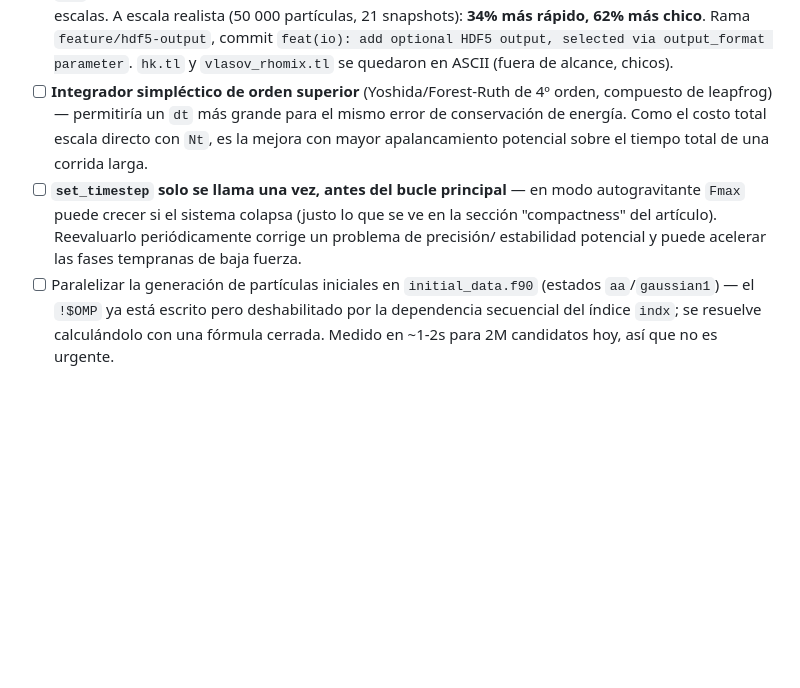
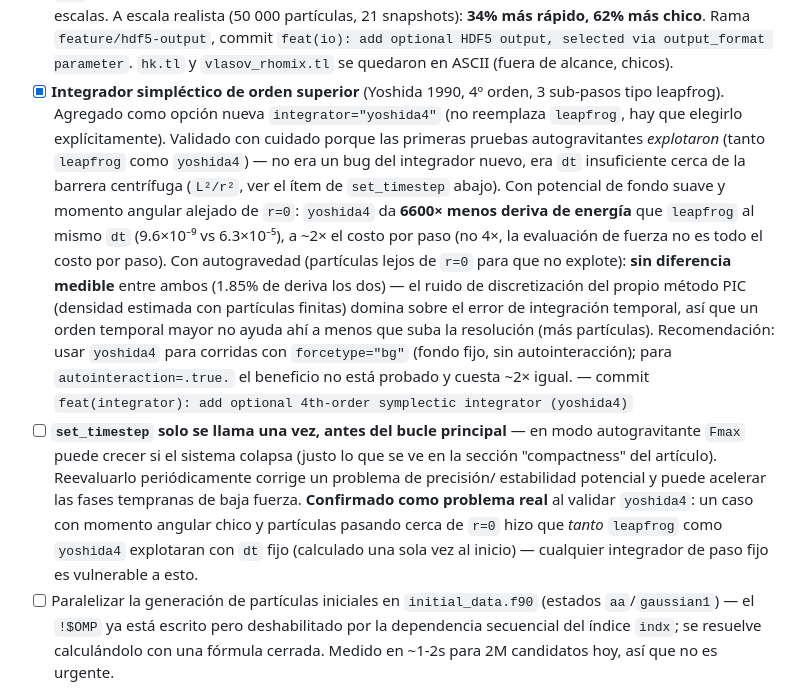
Before and after one commit to erjive/VlasovPoisson_PIC_sp, a Markdown page: BUGS_TODO.md, the part around the change. Drawn GitHub-style; blank space fills up the shorter version.

Commit message:
docs: log yoshida4 integrator results and confirm the set_timestep issue
Co-Authored-By: Claude Sonnet 5 <noreply@anthropic.com>

```diff
--- a/BUGS_TODO.md
+++ b/BUGS_TODO.md
@@ -190,17 +190,37 @@ avanza.
   Rama `feature/hdf5-output`, commit `feat(io): add optional HDF5
   output, selected via output_format parameter`. `hk.tl` y
   `vlasov_rhomix.tl` se quedaron en ASCII (fuera de alcance, chicos).
-- [ ] **Integrador simpléctico de orden superior** (Yoshida/Forest-Ruth
-  de 4º orden, compuesto de leapfrog) — permitiría un `dt` más grande
-  para el mismo error de conservación de energía. Como el costo total
-  escala directo con `Nt`, es la mejora con mayor apalancamiento
-  potencial sobre el tiempo total de una corrida larga.
+- [x] **Integrador simpléctico de orden superior** (Yoshida 1990,
+  4º orden, 3 sub-pasos tipo leapfrog). Agregado como opción nueva
+  `integrator="yoshida4"` (no reemplaza `leapfrog`, hay que elegirlo
+  explícitamente). Validado con cuidado porque las primeras pruebas
+  autogravitantes *explotaron* (tanto `leapfrog` como `yoshida4`) —
+  no era un bug del integrador nuevo, era `dt` insuficiente cerca de
+  la barrera centrífuga (`L²/r²`, ver el ítem de `set_timestep`
+  abajo). Con potencial de fondo suave y momento angular alejado de
+  `r=0`: `yoshida4` da **6600× menos deriva de energía** que
+  `leapfrog` al mismo `dt` (9.6×10⁻⁹ vs 6.3×10⁻⁵), a ~2× el costo por
+  paso (no 4×, la evaluación de fuerza no es todo el costo por paso).
+  Con autogravedad (partículas lejos de `r=0` para que no explote):
+  **sin diferencia medible** entre ambos (1.85% de deriva los dos) —
+  el ruido de discretización del propio método PIC (densidad estimada
+  con partículas finitas) domina sobre el error de integración
+  temporal, así que un orden temporal mayor no ayuda ahí a menos que
+  suba la resolución (más partículas). Recomendación: usar
+  `yoshida4` para corridas con `forcetype="bg"` (fondo fijo, sin
+  autointeracción); para `autointeraction=.true.` el beneficio no
+  está probado y cuesta ~2× igual. — commit `feat(integrator): add
+  optional 4th-order symplectic integrator (yoshida4)`
 - [ ] **`set_timestep` solo se llama una vez, antes del bucle principal**
   — en modo autogravitante `Fmax` puede crecer si el sistema colapsa
   (justo lo que se ve en la sección "compactness" del artículo).
   Reevaluarlo periódicamente corrige un problema de precisión/
   estabilidad potencial y puede acelerar las fases tempranas de baja
-  fuerza.
+  fuerza. **Confirmado como problema real** al validar `yoshida4`:
+  un caso con momento angular chico y partículas pasando cerca de
+  `r=0` hizo que *tanto* `leapfrog` como `yoshida4` explotaran con
+  `dt` fijo (calculado una sola vez al inicio) — cualquier integrador
+  de paso fijo es vulnerable a esto.
 - [ ] Paralelizar la generación de partículas iniciales en
   `initial_data.f90` (estados `aa`/`gaussian1`) — el `!$OMP` ya está
   escrito pero deshabilitado por la dependencia secuencial del índice
```
